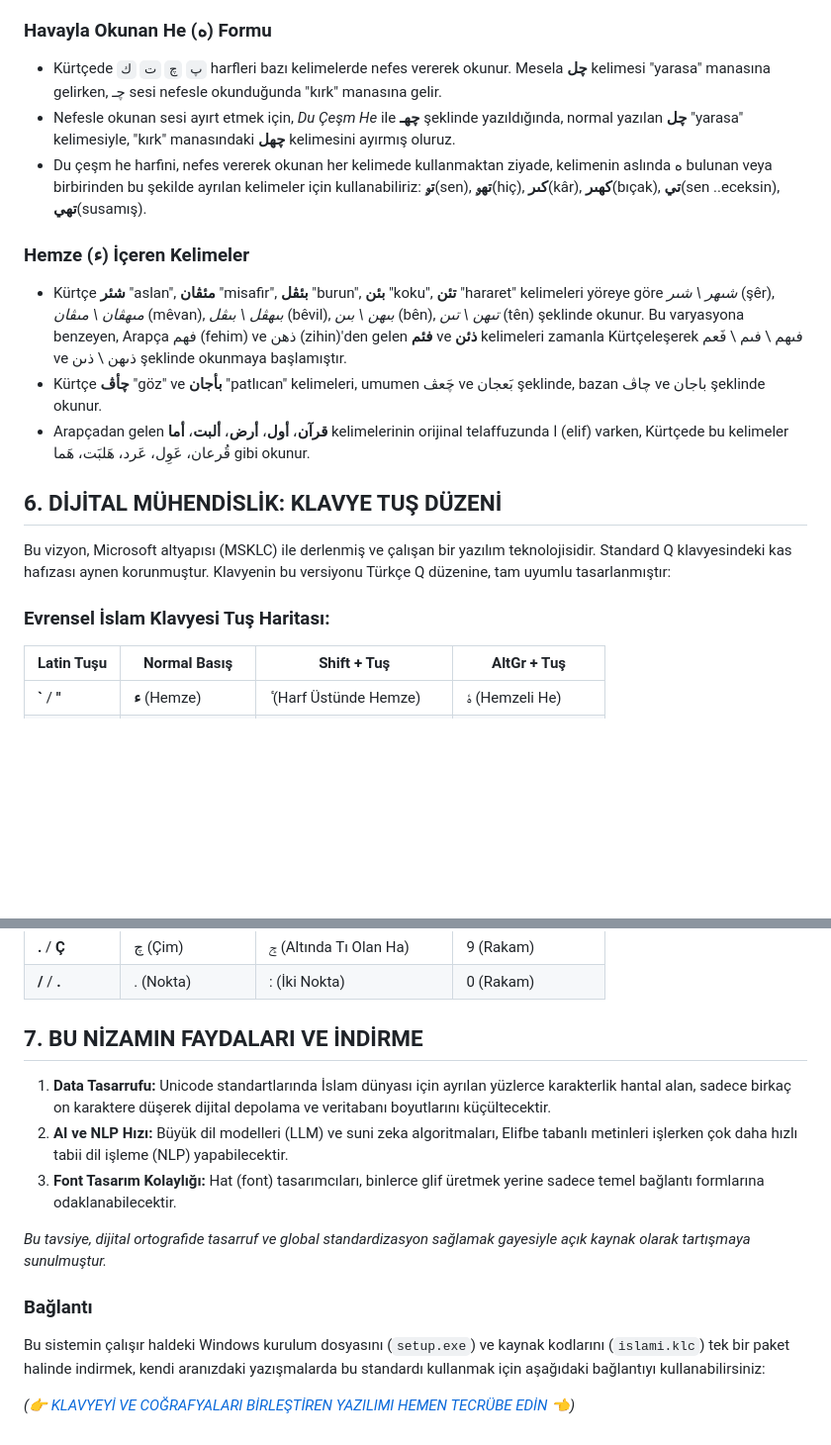
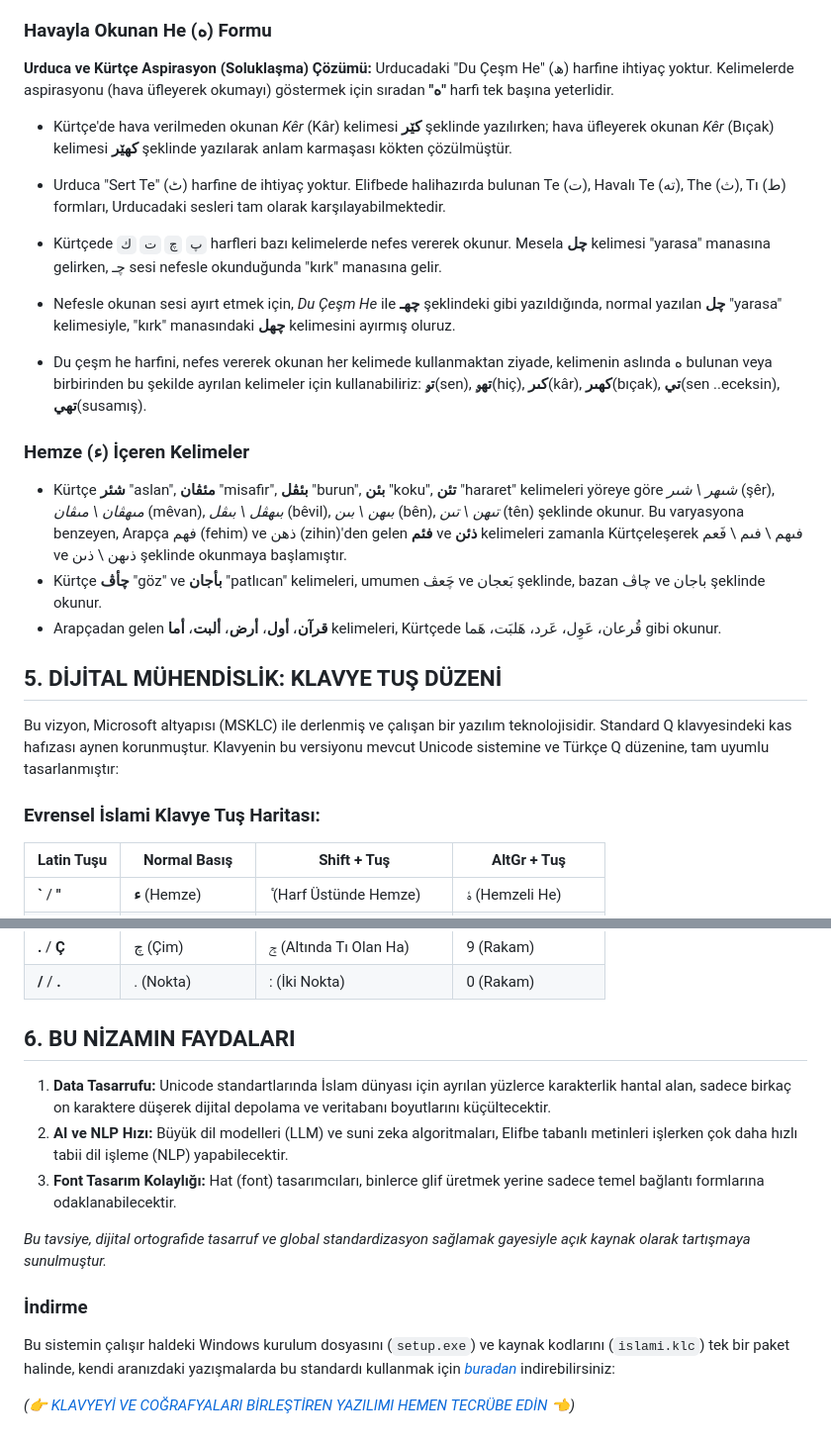
Before and after one commit to Abdurrahmancv/alifba, a Markdown page: README_TEST.md, 2 parts joined by grey strips. Shown at 99% size. Drawn GitHub-style; blank space fills up the shorter version.

```diff
--- a/README_TEST.md
+++ b/README_TEST.md
@@ -96,21 +88,27 @@ Unicode cetvelinde yer kaplayan Tatweel (ـ) karakteri tamamen sistemden kaldır
 
 ### Havayla Okunan He (ه) Formu
 
+**Urduca ve Kürtçe Aspirasyon (Soluklaşma) Çözümü:** Urducadaki "Du Çeşm He" (ھ) harfine ihtiyaç yoktur. Kelimelerde aspirasyonu (hava üfleyerek okumayı) göstermek için sıradan **"ه"** harfi tek başına yeterlidir.
+
+* Kürtçe'de hava verilmeden okunan *Kêr* (Kâr) kelimesi **کێر** şeklinde yazılırken; hava üfleyerek okunan *Kêr* (Bıçak) kelimesi **کهێر** şeklinde yazılarak anlam karmaşası kökten çözülmüştür.
+* Urduca "Sert Te" (ٹ) harfine de ihtiyaç yoktur. Elifbede halihazırda bulunan Te (ت), Havalı Te (ته), The (ث), Tı (ط) formları, Urducadaki sesleri tam olarak karşılayabilmektedir.
+
+
 * Kürtçede `پ` `چ` `ت` `ك` harfleri bazı kelimelerde nefes vererek okunur. Mesela **چل** kelimesi "yarasa" manasına gelirken, چـ sesi nefesle okunduğunda "kırk" manasına gelir.
-* Nefesle okunan sesi ayırt etmek için, *Du Çeşm He* ile **چهـ** şeklinde yazıldığında, normal yazılan **چل** "yarasa" kelimesiyle, "kırk" manasındaki **چهل** kelimesini ayırmış oluruz.
+* Nefesle okunan sesi ayırt etmek için, *Du Çeşm He* ile **چهـ** şeklindeki gibi yazıldığında, normal yazılan **چل** "yarasa" kelimesiyle, "kırk" manasındaki **چهل** kelimesini ayırmış oluruz.
 * Du çeşm he harfini, nefes vererek okunan her kelimede kullanmaktan ziyade, kelimenin aslında ه bulunan veya birbirinden bu şekilde ayrılan kelimeler için kullanabiliriz: **تࢫ**(sen), **تهࢫ**(hiç), **كىر**(kâr), **كهىر**(bıçak), **تي**(sen ..eceksin), **تهي**(susamış).
 
 ### Hemze (ء) İçeren Kelimeler
 
 * Kürtçe **شئر** "aslan", **مئڤان** "misafir", **بئڤل** "burun", **بئن** "koku", **تئن** "hararet" kelimeleri yöreye göre *شىهر \ شىر* (şêr), *مىهڤان \ مىڤان* (mêvan), *بىهڤل \ بىڤل* (bêvil), *بىهن \ بىن* (bên), *تىهن \ تىن* (tên) şeklinde okunur. Bu varyasyona benzeyen, Arapça فهم (fehim) ve ذهن (zihin)'den gelen **فئم** ve **ذئن** kelimeleri zamanla Kürtçeleşerek فىهم \ فىم \ فَعم ve ذىهن \ ذىن şeklinde okunmaya başlamıştır.
 * Kürtçe **چأڤ** "göz" ve  **بأجان** "patlıcan" kelimeleri, umumen چَعڤ ve بَعجان şeklinde, bazan چاڤ ve باجان şeklinde okunur.
-* Arapçadan gelen **قرآن**، **أول**، **أرض**، **ألبت**، **أما** kelimelerinin orijinal telaffuzunda ا (elif) varken, Kürtçede bu kelimeler قُرعان، عَوِل، عَرد، هَلبَت، هَما gibi okunur.
+* Arapçadan gelen **قرآن**، **أول**، **أرض**، **ألبت**، **أما** kelimeleri, Kürtçede قُرعان، عَوِل، عَرد، هَلبَت، هَما gibi okunur.
 
-## 6. DİJİTAL MÜHENDİSLİK: KLAVYE TUŞ DÜZENİ
+## 5. DİJİTAL MÜHENDİSLİK: KLAVYE TUŞ DÜZENİ
 
-Bu vizyon, Microsoft altyapısı (MSKLC) ile derlenmiş ve çalışan bir yazılım teknolojisidir. Standard Q klavyesindeki kas hafızası aynen korunmuştur. Klavyenin bu versiyonu Türkçe Q düzenine, tam uyumlu tasarlanmıştır:
+Bu vizyon, Microsoft altyapısı (MSKLC) ile derlenmiş ve çalışan bir yazılım teknolojisidir. Standard Q klavyesindeki kas hafızası aynen korunmuştur. Klavyenin bu versiyonu mevcut Unicode sistemine ve Türkçe Q düzenine, tam uyumlu tasarlanmıştır:
 
-### Evrensel İslam Klavyesi Tuş Haritası:
+### Evrensel İslami Klavye Tuş Haritası:
 
 | Latin Tuşu | Normal Basış | Shift + Tuş | AltGr + Tuş |
 | --- | --- | --- | --- |
@@ -151,7 +149,7 @@ Bu vizyon, Microsoft altyapısı (MSKLC) ile derlenmiş ve çalışan bir yazıl
 | **.** / **Ç** | چ (Çim) | ݮ (Altında Tı Olan Ha) | 9 (Rakam) |
 | **/** / **.** | . (Nokta) | : (İki Nokta) | 0 (Rakam) |
 
-## 7. BU NİZAMIN FAYDALARI VE İNDİRME
+## 6. BU NİZAMIN FAYDALARI
 
 1. **Data Tasarrufu:** Unicode standartlarında İslam dünyası için ayrılan yüzlerce karakterlik hantal alan, sadece birkaç on karaktere düşerek dijital depolama ve veritabanı boyutlarını küçültecektir.
 2. **AI ve NLP Hızı:** Büyük dil modelleri (LLM) ve suni zeka algoritmaları, Elifbe tabanlı metinleri işlerken çok daha hızlı tabii dil işleme (NLP) yapabilecektir.
@@ -159,8 +157,8 @@ Bu vizyon, Microsoft altyapısı (MSKLC) ile derlenmiş ve çalışan bir yazıl
 
 *Bu tavsiye, dijital ortografide tasarruf ve global standardizasyon sağlamak gayesiyle açık kaynak olarak tartışmaya sunulmuştur.*
 
-### Bağlantı
+### İndirme
 
-Bu sistemin çalışır haldeki Windows kurulum dosyasını (`setup.exe`) ve kaynak kodlarını (`islami.klc`) tek bir paket halinde indirmek, kendi aranızdaki yazışmalarda bu standardı kullanmak için aşağıdaki bağlantıyı kullanabilirsiniz:
+Bu sistemin çalışır haldeki Windows kurulum dosyasını (`setup.exe`) ve kaynak kodlarını (`islami.klc`) tek bir paket halinde, kendi aranızdaki yazışmalarda bu standardı kullanmak için *[buradan](https://github.com/Abdurrahmancv/alifba)* indirebilirsiniz:
 
 *([👉 KLAVYEYİ VE COĞRAFYALARI BİRLEŞTİREN YAZILIMI HEMEN TECRÜBE EDİN 👈](https://abdurrahmancv.github.io/alifba))*
```
Also changed, not shown: other parts of README_TEST.md (+9 -17 lines).
